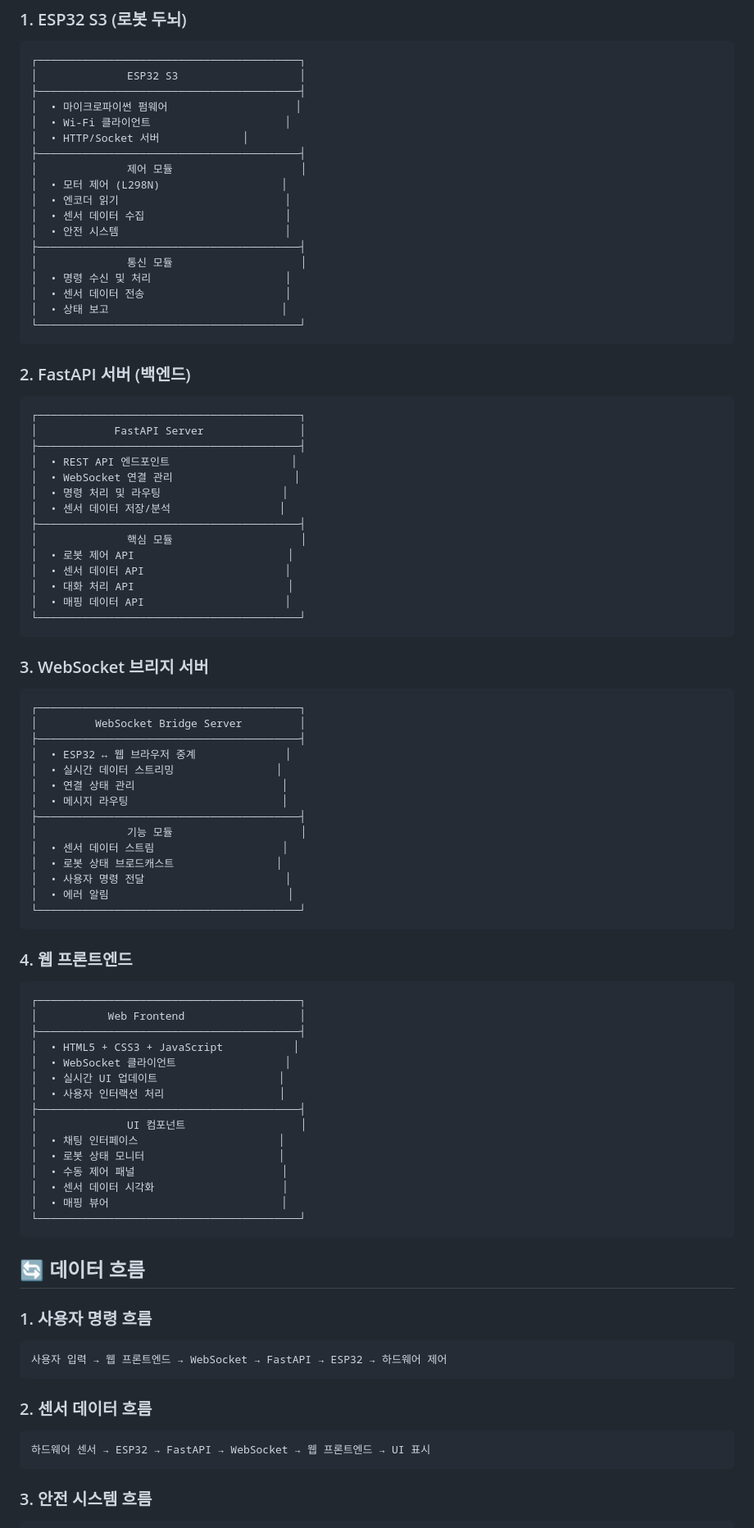
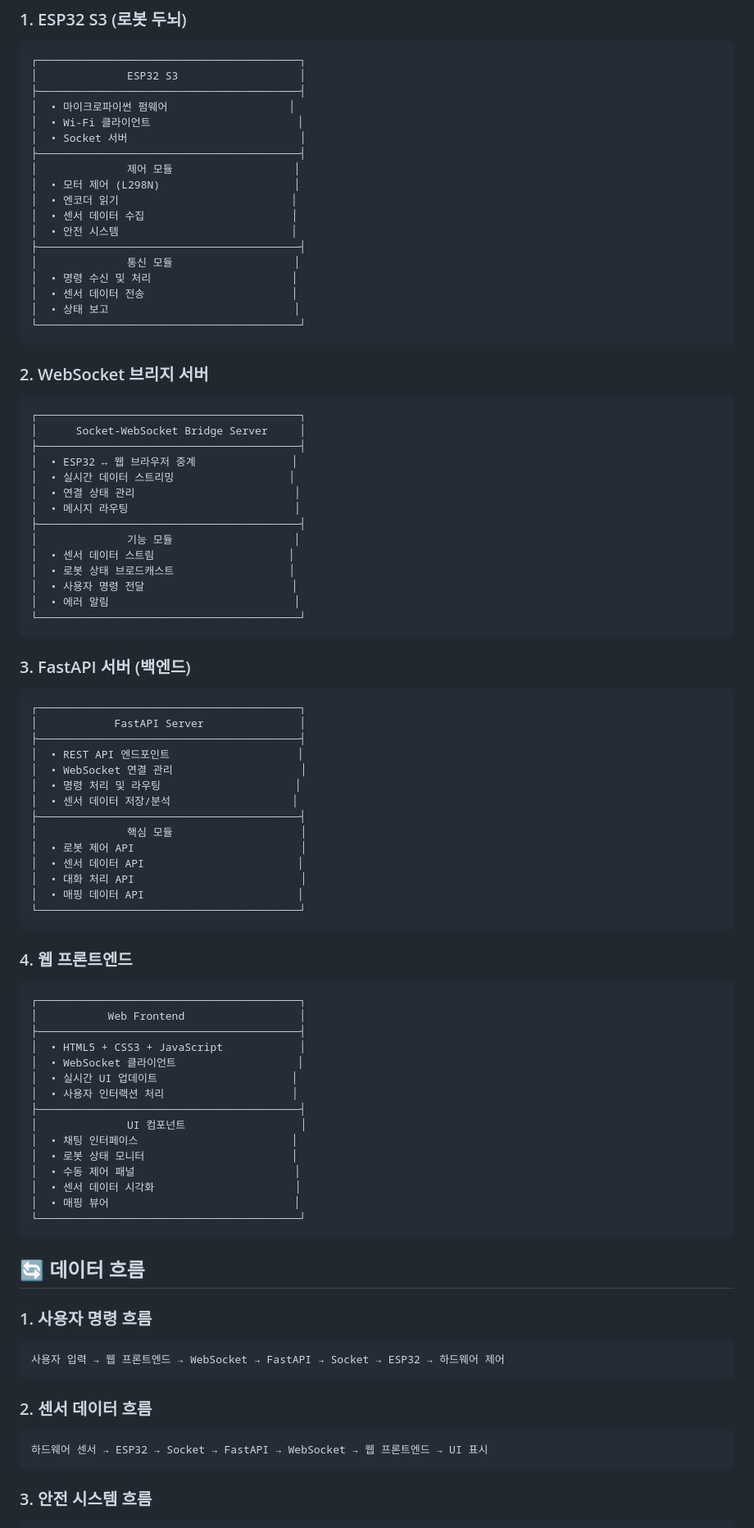
Before and after one commit to kuyeon/deks1.0, a Markdown page: ARCHITECTURE.md, the part around one of its changes. Shown at 82% size. Drawn GitHub-style.

````diff
--- a/ARCHITECTURE.md
+++ b/ARCHITECTURE.md
@@ -29,56 +29,56 @@
 ┌─────────────────────────────────────────┐
 │              ESP32 S3                   │
 ├─────────────────────────────────────────┤
-│  • 마이크로파이썬 펌웨어                    │
-│  • Wi-Fi 클라이언트                     │
-│  • HTTP/Socket 서버             │
+│  • 마이크로파이썬 펌웨어                   │
+│  • Wi-Fi 클라이언트                       │
+│  • Socket 서버                           │
 ├─────────────────────────────────────────┤
-│              제어 모듈                    │
-│  • 모터 제어 (L298N)                   │
-│  • 엔코더 읽기                          │
-│  • 센서 데이터 수집                      │
-│  • 안전 시스템                          │
+│              제어 모듈                   │
+│  • 모터 제어 (L298N)                     │
+│  • 엔코더 읽기                           │
+│  • 센서 데이터 수집                       │
+│  • 안전 시스템                           │
 ├─────────────────────────────────────────┤
-│              통신 모듈                    │
-│  • 명령 수신 및 처리                     │
-│  • 센서 데이터 전송                      │
-│  • 상태 보고                           │
+│              통신 모듈                   │
+│  • 명령 수신 및 처리                      │
+│  • 센서 데이터 전송                       │
+│  • 상태 보고                             │
 └─────────────────────────────────────────┘
 ```
 
-### 2. FastAPI 서버 (백엔드)
+### 2. WebSocket 브리지 서버
+```
+┌─────────────────────────────────────────┐
+│      Socket-WebSocket Bridge Server     │
+├─────────────────────────────────────────┤
+│  • ESP32 ↔ 웹 브라우저 중계               │
+│  • 실시간 데이터 스트리밍                  │
+│  • 연결 상태 관리                         │
+│  • 메시지 라우팅                          │
+├─────────────────────────────────────────┤
+│              기능 모듈                   │
+│  • 센서 데이터 스트림                     │
+│  • 로봇 상태 브로드캐스트                  │
+│  • 사용자 명령 전달                       │
+│  • 에러 알림                             │
+└─────────────────────────────────────────┘
+```
+
+### 3. FastAPI 서버 (백엔드)
 ```
 ┌─────────────────────────────────────────┐
 │            FastAPI Server               │
 ├─────────────────────────────────────────┤
-│  • REST API 엔드포인트                   │
-│  • WebSocket 연결 관리                   │
-│  • 명령 처리 및 라우팅                   │
-│  • 센서 데이터 저장/분석                 │
+│  • REST API 엔드포인트                    │
+│  • WebSocket 연결 관리                    │
+│  • 명령 처리 및 라우팅                     │
+│  • 센서 데이터 저장/분석                   │
 ├─────────────────────────────────────────┤
 │              핵심 모듈                    │
-│  • 로봇 제어 API                        │
-│  • 센서 데이터 API                      │
-│  • 대화 처리 API                        │
-│  • 매핑 데이터 API                      │
-└─────────────────────────────────────────┘
-```
-
-### 3. WebSocket 브리지 서버
-```
-┌─────────────────────────────────────────┐
-│         WebSocket Bridge Server         │
-├─────────────────────────────────────────┤
-│  • ESP32 ↔ 웹 브라우저 중계              │
-│  • 실시간 데이터 스트리밍                │
-│  • 연결 상태 관리                       │
-│  • 메시지 라우팅                        │
-├─────────────────────────────────────────┤
-│              기능 모듈                    │
-│  • 센서 데이터 스트림                    │
-│  • 로봇 상태 브로드캐스트                │
-│  • 사용자 명령 전달                      │
-│  • 에러 알림                            │
+│  • 로봇 제어 API                          │
+│  • 센서 데이터 API                        │
+│  • 대화 처리 API                          │
+│  • 매핑 데이터 API                        │
 └─────────────────────────────────────────┘
 ```
 
@@ -87,17 +87,17 @@
 ┌─────────────────────────────────────────┐
 │           Web Frontend                  │
 ├─────────────────────────────────────────┤
-│  • HTML5 + CSS3 + JavaScript           │
-│  • WebSocket 클라이언트                 │
-│  • 실시간 UI 업데이트                   │
-│  • 사용자 인터랙션 처리                  │
+│  • HTML5 + CSS3 + JavaScript            │
+│  • WebSocket 클라이언트                   │
+│  • 실시간 UI 업데이트                     │
+│  • 사용자 인터랙션 처리                    │
 ├─────────────────────────────────────────┤
 │              UI 컴포넌트                  │
-│  • 채팅 인터페이스                      │
-│  • 로봇 상태 모니터                     │
-│  • 수동 제어 패널                       │
-│  • 센서 데이터 시각화                    │
-│  • 매핑 뷰어                           │
+│  • 채팅 인터페이스                        │
+│  • 로봇 상태 모니터                       │
+│  • 수동 제어 패널                         │
+│  • 센서 데이터 시각화                      │
+│  • 매핑 뷰어                             │
 └─────────────────────────────────────────┘
 ```
 
@@ -105,12 +105,12 @@
 
 ### 1. 사용자 명령 흐름
 ```
-사용자 입력 → 웹 프론트엔드 → WebSocket → FastAPI → ESP32 → 하드웨어 제어
+사용자 입력 → 웹 프론트엔드 → WebSocket → FastAPI → Socket → ESP32 → 하드웨어 제어
 ```
 
 ### 2. 센서 데이터 흐름
 ```
-하드웨어 센서 → ESP32 → FastAPI → WebSocket → 웹 프론트엔드 → UI 표시
+하드웨어 센서 → ESP32 → Socket → FastAPI → WebSocket → 웹 프론트엔드 → UI 표시
 ```
 
 ### 3. 안전 시스템 흐름
````
Also changed, not shown: other parts of ARCHITECTURE.md (+1 -47 lines), HARDWARE_INTERFACE.md (added, +40 -0 lines), PROTOCOLS.md (added, +398 -0 lines).
